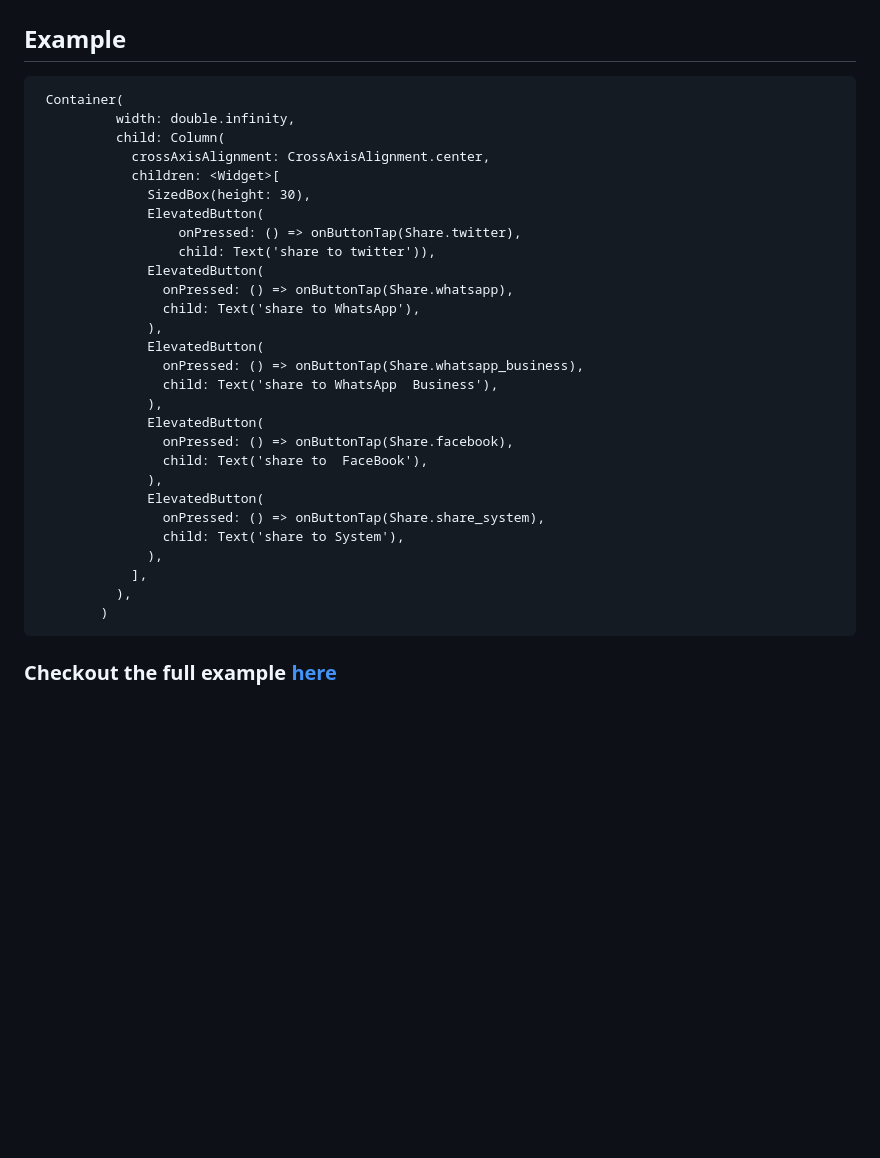
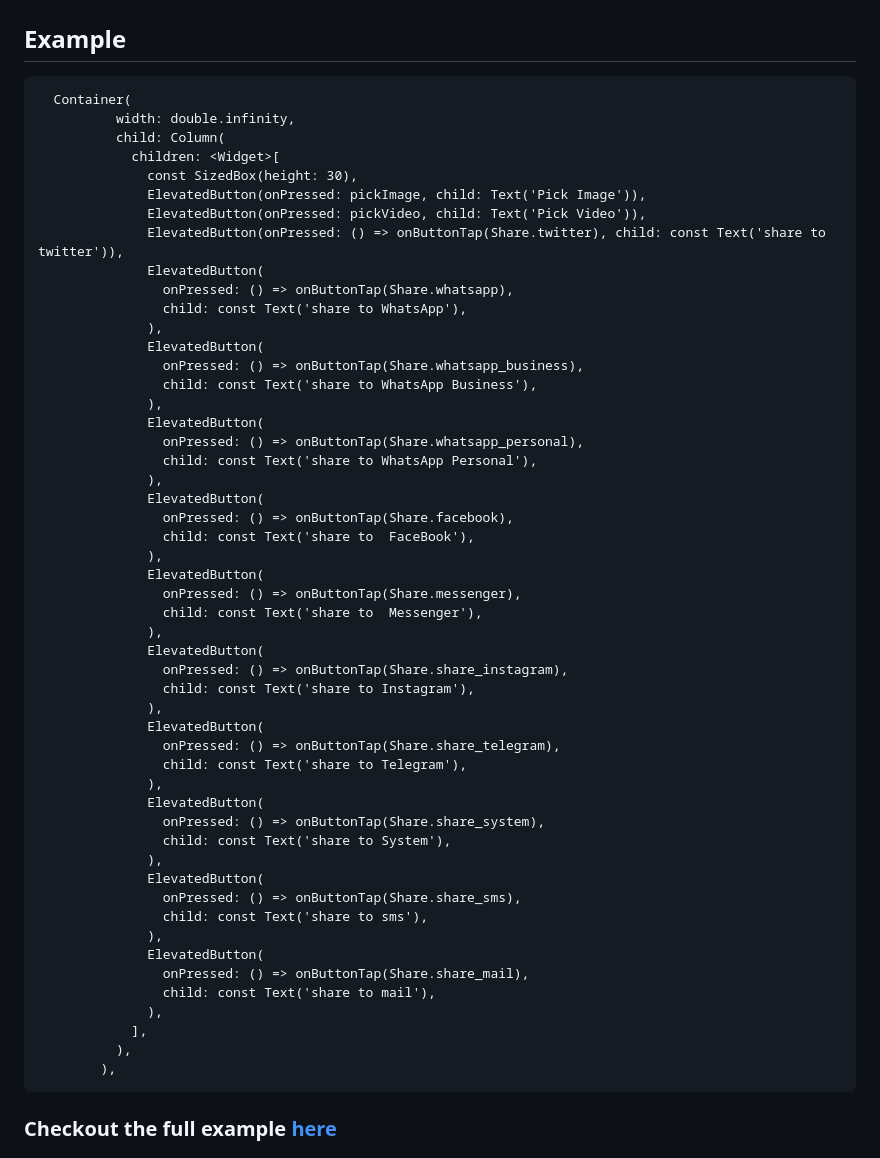
Before and after one commit to KhilanVitthani/flutter_social_share, a Markdown page: README.md, the part around the change. GitHub-like rendering; blank space fills up the shorter version.

Commit message:
add mail share.

````diff
--- a/README.md
+++ b/README.md
@@ -227,34 +227,57 @@ These methods will return "success" if they successfully jump to the correspondi
 
 ## Example
 ```
- Container(
+  Container(
           width: double.infinity,
           child: Column(
-            crossAxisAlignment: CrossAxisAlignment.center,
             children: <Widget>[
-              SizedBox(height: 30),
-              ElevatedButton(
-                  onPressed: () => onButtonTap(Share.twitter),
-                  child: Text('share to twitter')),
+              const SizedBox(height: 30),
+              ElevatedButton(onPressed: pickImage, child: Text('Pick Image')),
+              ElevatedButton(onPressed: pickVideo, child: Text('Pick Video')),
+              ElevatedButton(onPressed: () => onButtonTap(Share.twitter), child: const Text('share to twitter')),
               ElevatedButton(
                 onPressed: () => onButtonTap(Share.whatsapp),
-                child: Text('share to WhatsApp'),
+                child: const Text('share to WhatsApp'),
               ),
               ElevatedButton(
                 onPressed: () => onButtonTap(Share.whatsapp_business),
-                child: Text('share to WhatsApp  Business'),
+                child: const Text('share to WhatsApp Business'),
+              ),
+              ElevatedButton(
+                onPressed: () => onButtonTap(Share.whatsapp_personal),
+                child: const Text('share to WhatsApp Personal'),
               ),
               ElevatedButton(
                 onPressed: () => onButtonTap(Share.facebook),
-                child: Text('share to  FaceBook'),
+                child: const Text('share to  FaceBook'),
+              ),
+              ElevatedButton(
+                onPressed: () => onButtonTap(Share.messenger),
+                child: const Text('share to  Messenger'),
+              ),
+              ElevatedButton(
+                onPressed: () => onButtonTap(Share.share_instagram),
+                child: const Text('share to Instagram'),
+              ),
+              ElevatedButton(
+                onPressed: () => onButtonTap(Share.share_telegram),
+                child: const Text('share to Telegram'),
               ),
               ElevatedButton(
                 onPressed: () => onButtonTap(Share.share_system),
-                child: Text('share to System'),
+                child: const Text('share to System'),
+              ),
+              ElevatedButton(
+                onPressed: () => onButtonTap(Share.share_sms),
+                child: const Text('share to sms'),
+              ),
+              ElevatedButton(
+                onPressed: () => onButtonTap(Share.share_mail),
+                child: const Text('share to mail'),
               ),
             ],
           ),
-        )
+        ),
 ```
 
 
````
